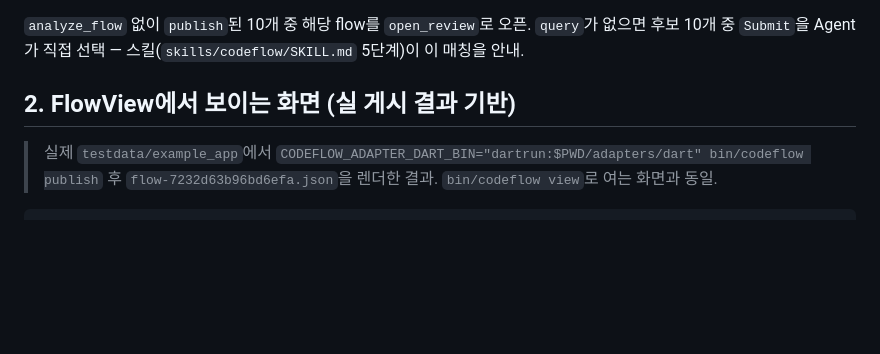
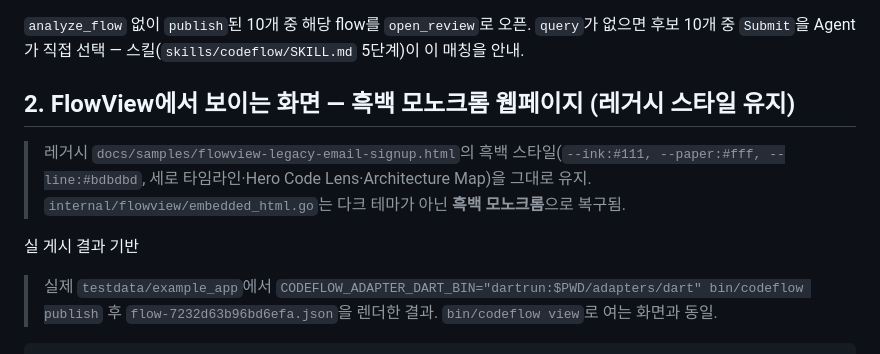
Before and after one commit to cutehackers/codeflow, a Markdown page: docs/samples/flowview-email-signup-sample.md, the part around the change. GitHub-like rendering; blank space fills up the shorter version.

Commit message:
docs: 샘플에 흑백 모노크롬 명시

```diff
--- a/docs/samples/flowview-email-signup-sample.md
+++ b/docs/samples/flowview-email-signup-sample.md
@@ -17,7 +17,11 @@ triggerClass: user_action / markerKind: notifier_method / score 0.735
 
 `analyze_flow` 없이 `publish`된 10개 중 해당 flow를 `open_review`로 오픈. `query`가 없으면 후보 10개 중 `Submit`을 Agent가 직접 선택 — 스킬(`skills/codeflow/SKILL.md` 5단계)이 이 매칭을 안내.
 
-## 2. FlowView에서 보이는 화면 (실 게시 결과 기반)
+## 2. FlowView에서 보이는 화면 — 흑백 모노크롬 웹페이지 (레거시 스타일 유지)
+
+> 레거시 `docs/samples/flowview-legacy-email-signup.html`의 흑백 스타일(`--ink:#111, --paper:#fff, --line:#bdbdbd`, 세로 타임라인·Hero Code Lens·Architecture Map)을 그대로 유지. `internal/flowview/embedded_html.go`는 다크 테마가 아닌 **흑백 모노크롬**으로 복구됨.
+
+실 게시 결과 기반
 
 > 실제 `testdata/example_app`에서 `CODEFLOW_ADAPTER_DART_BIN="dartrun:$PWD/adapters/dart" bin/codeflow publish` 후
 > `flow-7232d63b96bd6efa.json`을 렌더한 결과. `bin/codeflow view`로 여는 화면과 동일.
```
